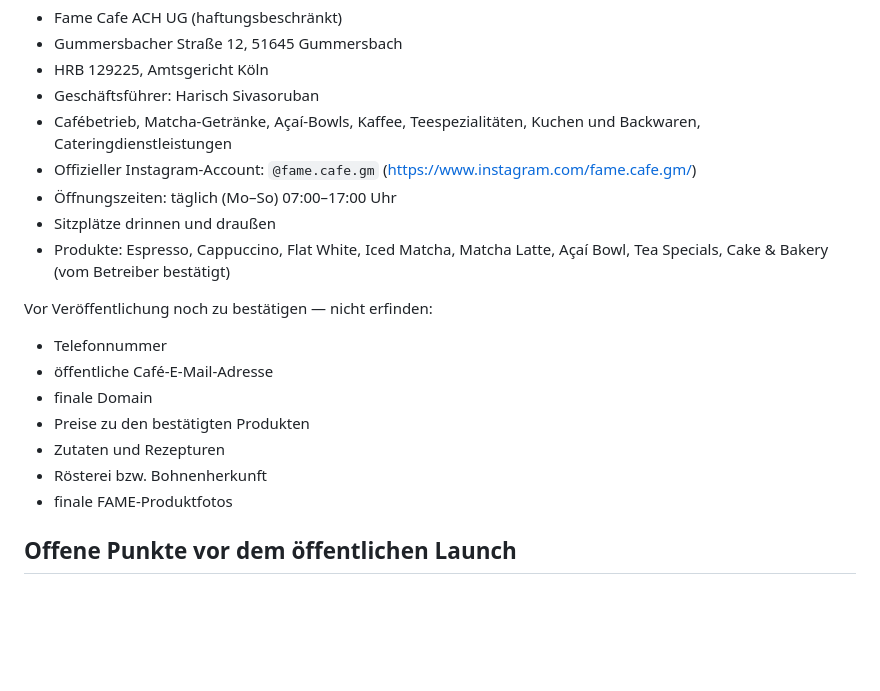
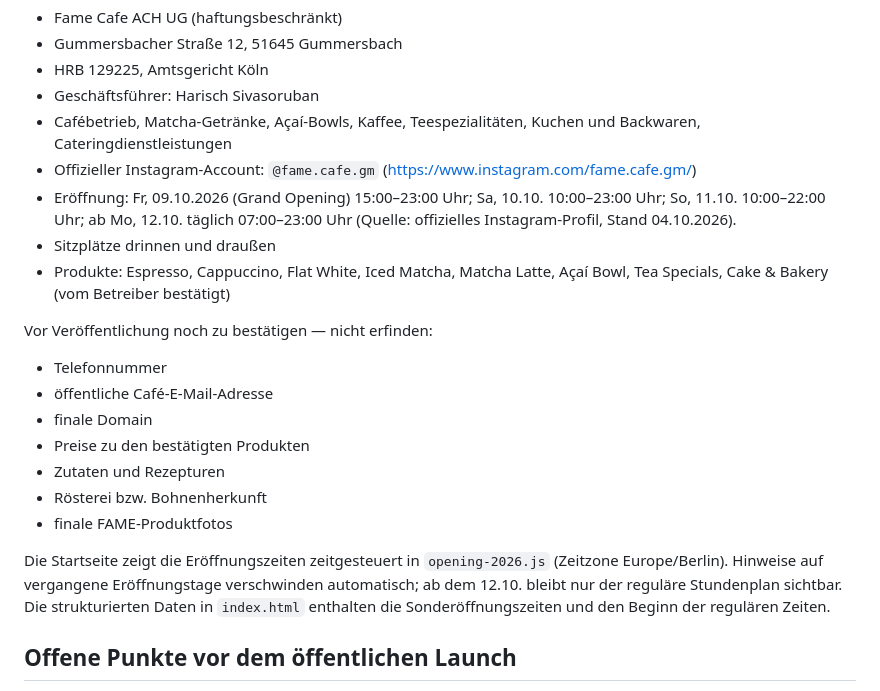
Before and after one commit to HKGrowthOperator/Fame-Caf-, a Markdown page: README.md, the part around the change. Drawn GitHub-style; blank space fills up the shorter version.

Commit message:
docs(opening): verifizierte Oktoberzeiten im README

```diff
--- a/README.md
+++ b/README.md
@@ -60,7 +60,7 @@ Verifiziert und deshalb verwendbar:
   Kuchen und Backwaren, Cateringdienstleistungen
 - Offizieller Instagram-Account: `@fame.cafe.gm`
   (https://www.instagram.com/fame.cafe.gm/)
-- Öffnungszeiten: täglich (Mo–So) 07:00–17:00 Uhr
+- Eröffnung: Fr, 09.10.2026 (Grand Opening) 15:00–23:00 Uhr; Sa, 10.10. 10:00–23:00 Uhr; So, 11.10. 10:00–22:00 Uhr; ab Mo, 12.10. täglich 07:00–23:00 Uhr (Quelle: offizielles Instagram-Profil, Stand 04.10.2026).
 - Sitzplätze drinnen und draußen
 - Produkte: Espresso, Cappuccino, Flat White, Iced Matcha, Matcha Latte,
   Açaí Bowl, Tea Specials, Cake & Bakery (vom Betreiber bestätigt)
@@ -74,6 +74,8 @@ Vor Veröffentlichung noch zu bestätigen — nicht erfinden:
 - Zutaten und Rezepturen
 - Rösterei bzw. Bohnenherkunft
 - finale FAME-Produktfotos
+
+Die Startseite zeigt die Eröffnungszeiten zeitgesteuert in `opening-2026.js` (Zeitzone Europe/Berlin). Hinweise auf vergangene Eröffnungstage verschwinden automatisch; ab dem 12.10. bleibt nur der reguläre Stundenplan sichtbar. Die strukturierten Daten in `index.html` enthalten die Sonderöffnungszeiten und den Beginn der regulären Zeiten.
 
 ## Offene Punkte vor dem öffentlichen Launch
 
```
